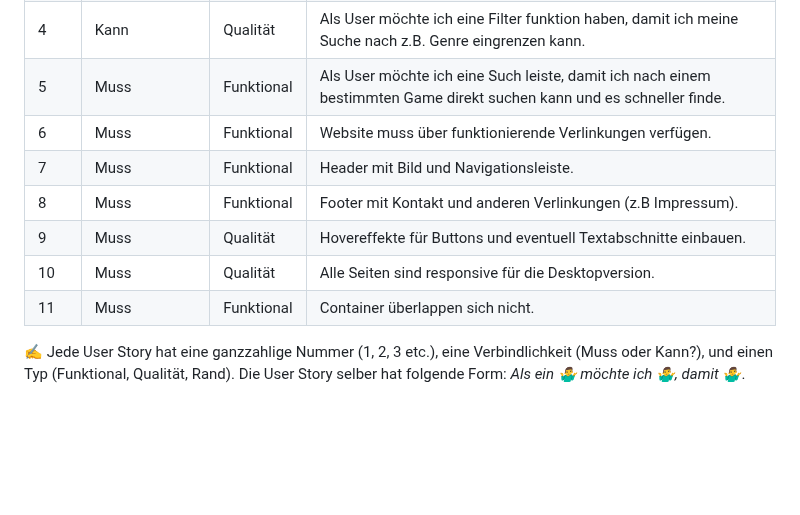
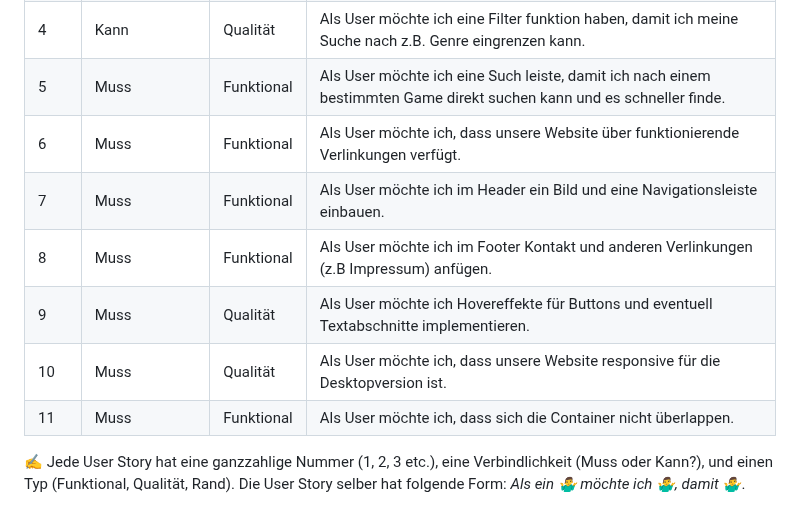
Before and after one commit to denisjashari54/LA1600, a Markdown page: Dokumentation.md, the part around the change. GitHub-like rendering; blank space fills up the shorter version.

```diff
--- a/Dokumentation.md
+++ b/Dokumentation.md
@@ -29,12 +29,12 @@ In unserem Projekt werden wir eine Webseite machen, mit News über Games, die ne
 | 3    |Muss             |Funktional|Als User möchte ich, dass mir auf der Webseite interessante Games angezeigt werden, die eher unbeliebt sind, damit ich vielleicht ein neues Game finde, dass mir Spass macht|
 | 4    |Kann             |Qualität|Als User möchte ich eine Filter funktion haben, damit ich meine Suche nach z.B. Genre eingrenzen kann.|
 | 5    |Muss             |Funktional|Als User möchte ich eine Such leiste, damit ich nach einem bestimmten Game direkt suchen kann und es schneller finde.|
-| 6    |Muss             |Funktional|Website muss über funktionierende Verlinkungen verfügen.||
-| 7    |Muss             |Funktional|Header mit Bild und Navigationsleiste.|
-| 8    |Muss             |Funktional|Footer mit Kontakt und anderen Verlinkungen (z.B Impressum).|
-| 9    |Muss             |Qualität|Hovereffekte für Buttons und eventuell Textabschnitte einbauen.|
-| 10   |Muss             |Qualität|Alle Seiten sind responsive für die Desktopversion.|
-| 11   |Muss             |Funktional|Container überlappen sich nicht.|
+| 6    |Muss             |Funktional|Als User möchte ich, dass unsere Website über funktionierende Verlinkungen verfügt.||
+| 7    |Muss             |Funktional|Als User möchte ich im Header ein Bild und eine Navigationsleiste einbauen.|
+| 8    |Muss             |Funktional|Als User möchte ich im Footer Kontakt und anderen Verlinkungen (z.B Impressum) anfügen.|
+| 9    |Muss             |Qualität|Als User möchte ich Hovereffekte für Buttons und eventuell Textabschnitte implementieren.|
+| 10   |Muss             |Qualität|Als User möchte ich, dass unsere Website responsive für die Desktopversion ist.|
+| 11   |Muss             |Funktional|Als User möchte ich, dass sich die Container nicht überlappen.|
 
 
 ✍️ Jede User Story hat eine ganzzahlige Nummer (1, 2, 3 etc.), eine Verbindlichkeit (Muss oder Kann?), und einen Typ (Funktional, Qualität, Rand). Die User Story selber hat folgende Form: *Als ein 🤷‍♂️ möchte ich 🤷‍♂️, damit 🤷‍♂️*.
```
